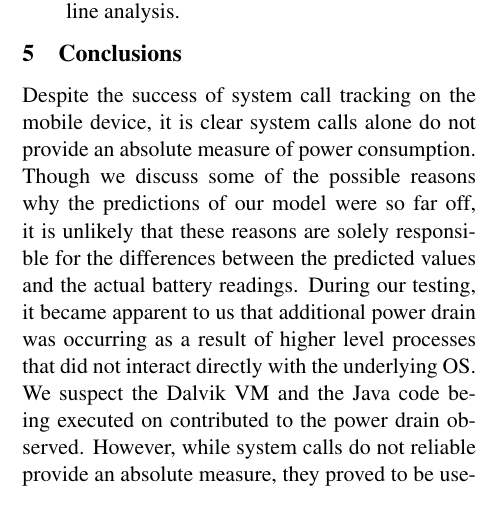
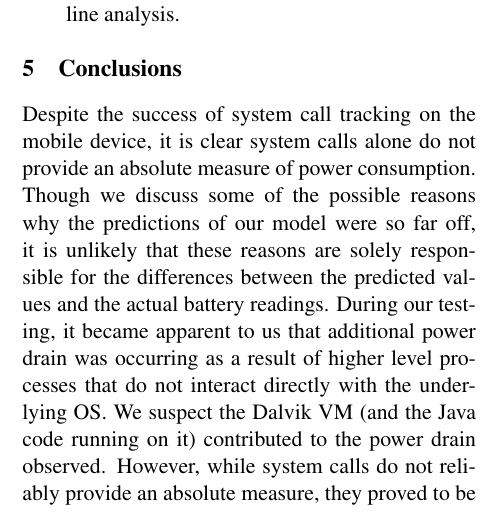
Before and after one commit to mserran2/BatTrace, a LaTeX paper (battrace_draft.tex): part of one column of page 5 of 7, cut so that both start at the same text. Compiled offline with pdfLaTeX.

Commit message:
- Fix typos in conclusion

```diff
--- a/battrace_draft.tex
+++ b/battrace_draft.tex
@@ -312,8 +312,7 @@ In the future, we would like to improve upon these errors, making our experiment
 Despite the success of system call tracking on the mobile device, it is clear system calls alone do not provide an absolute measure of power consumption.  Though
 we discuss some of the possible reasons why the predictions of our model were so far off, it is unlikely that these reasons are solely responsible for the
 differences between the predicted values and the actual battery readings.  During our testing, it became apparent to us that additional power drain was
-occurring as a result of higher level processes that did not interact directly with the underlying OS.  We suspect the Dalvik VM and the Java code being
-executed on contributed to the power drain observed.  However, while system calls do not reliable provide an absolute measure, they proved to be useful in
+occurring as a result of higher level processes that do not interact directly with the underlying OS.  We suspect the Dalvik VM (and the Java code running on it) contributed to the power drain observed.  However, while system calls do not reliably provide an absolute measure, they proved to be useful in
 calculating a relative measure of power efficiency across applications.  By running a variety of apps for a set amount of time, we were able to measure
 power consumption via the system calls they triggered and, in turn, use the power consumption data to compare the applications to each other.  A tool such as
 the one proposed in this paper could one day be part of the off-line development suites of software writers across the globe as the focus on energy efficiency shifts
```
Also changed, not shown: battrace_draft.pdf, battrace_draft.tex (2 more changed lines).
